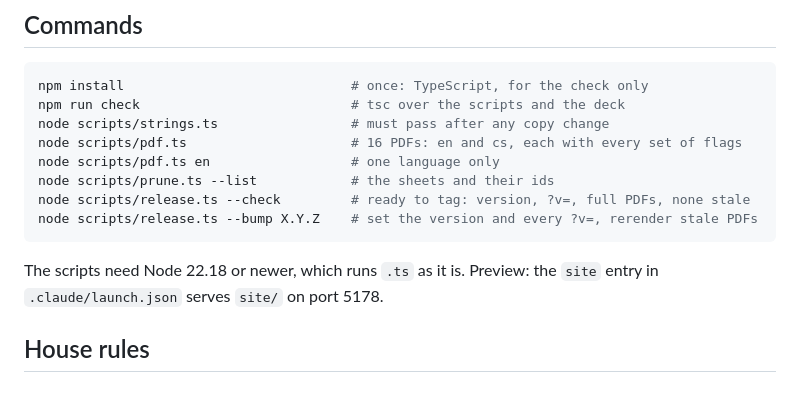
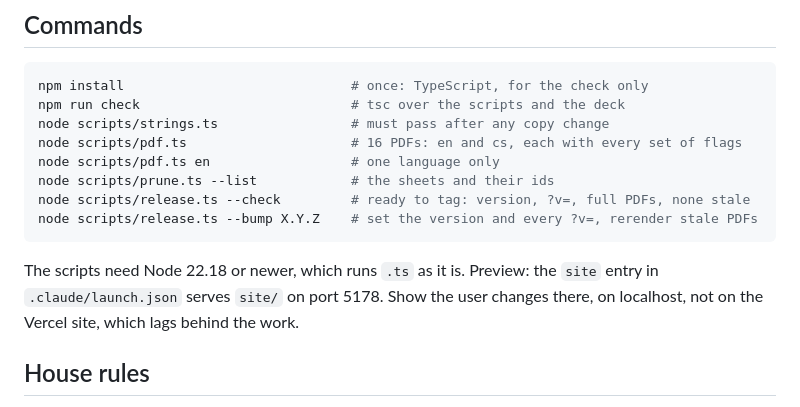
Before and after one commit to siliconlemon/system, a Markdown page: CLAUDE.md, the part around the change. Rendered like a GitHub page.

Commit message:
Preview changes on localhost, not on the Vercel site

````diff
--- a/CLAUDE.md
+++ b/CLAUDE.md
@@ -21,7 +21,7 @@ node scripts/release.ts --check         # ready to tag: version, ?v=, full PDFs,
 node scripts/release.ts --bump X.Y.Z    # set the version and every ?v=, rerender stale PDFs
 ```
 
-The scripts need Node 22.18 or newer, which runs `.ts` as it is. Preview: the `site` entry in `.claude/launch.json` serves `site/` on port 5178.
+The scripts need Node 22.18 or newer, which runs `.ts` as it is. Preview: the `site` entry in `.claude/launch.json` serves `site/` on port 5178. Show the user changes there, on localhost, not on the Vercel site, which lags behind the work.
 
 ## House rules
 
````
